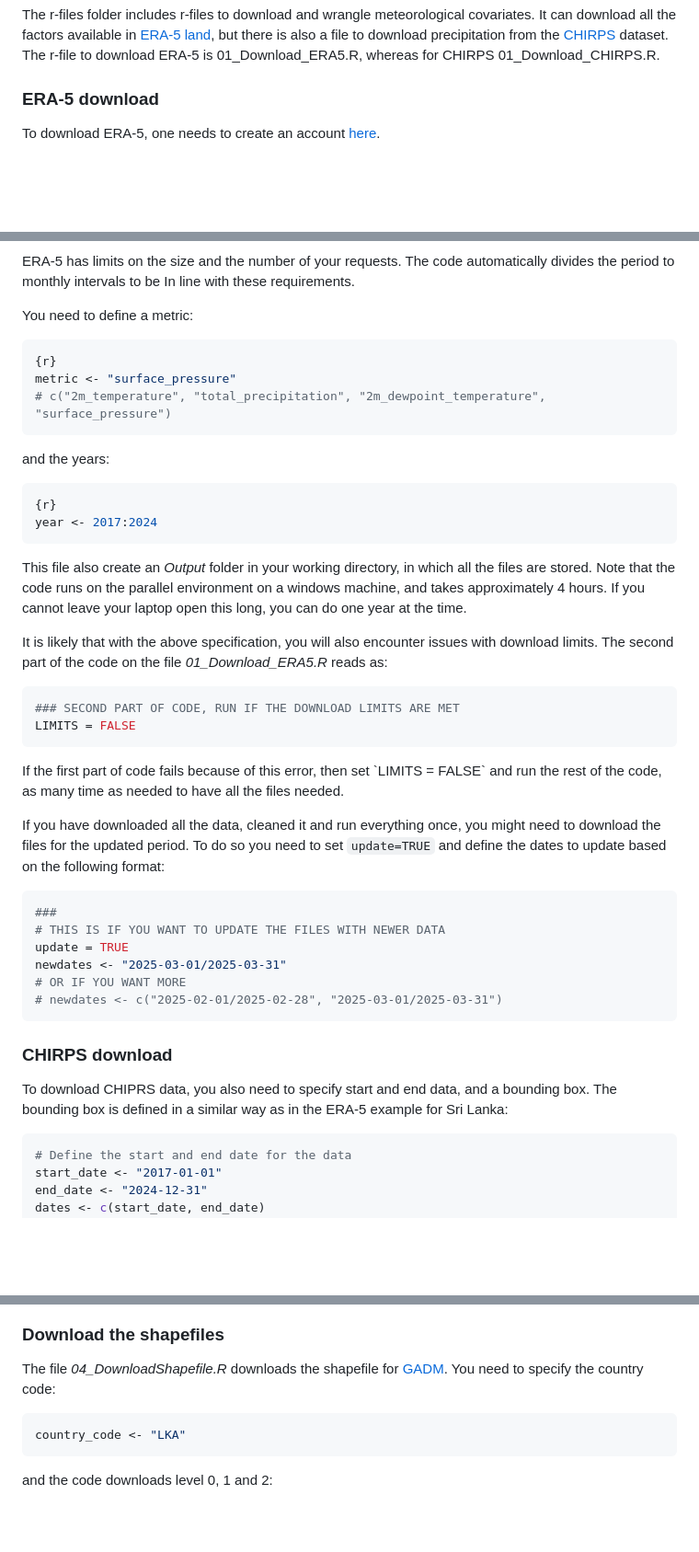
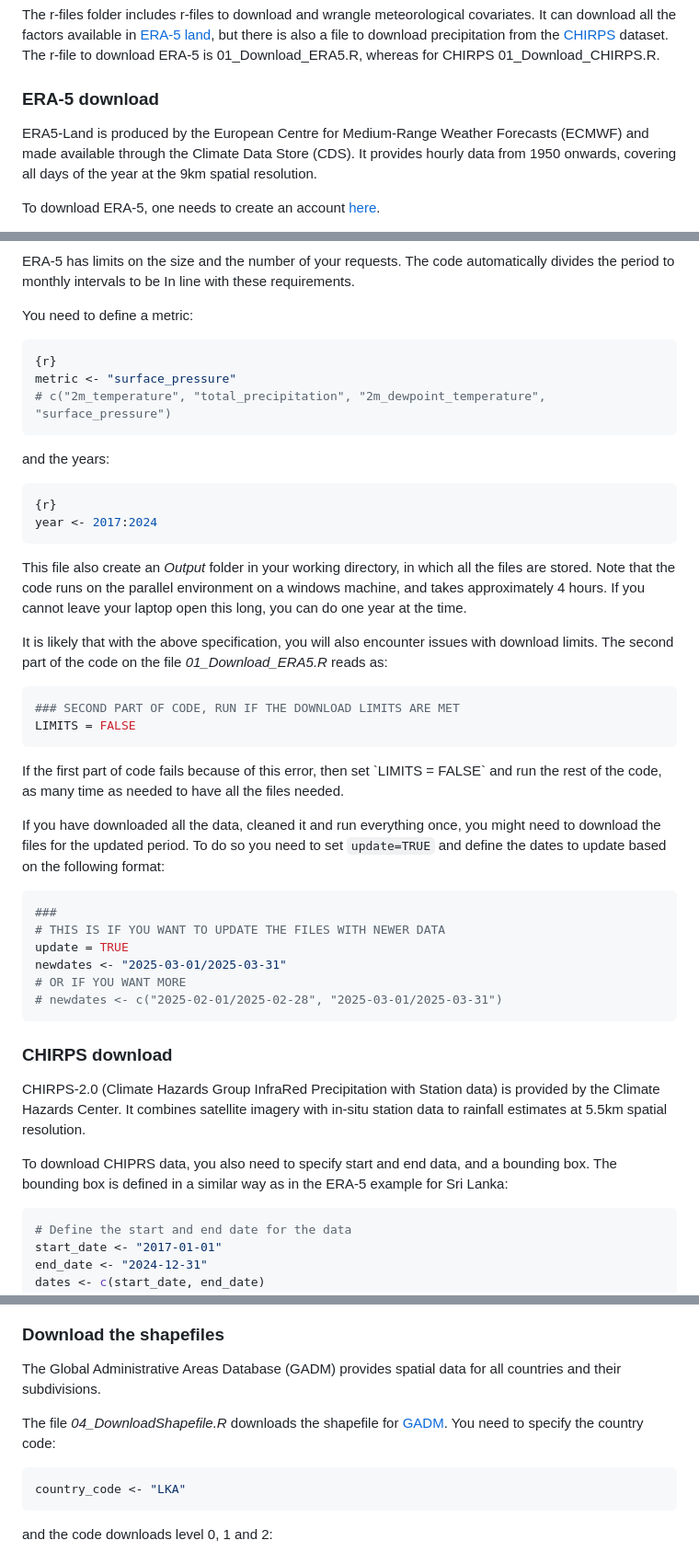
Before and after one commit to gkonstantinoudis/climate-pipelines, a Markdown page: README.md, 3 parts joined by grey strips. Shown: that part at 92% size. Rendered like a GitHub page; blank space fills up the shorter version.

````diff
--- a/README.md
+++ b/README.md
@@ -13,6 +13,8 @@ setwd(wd)
 The r-files folder includes r-files to download and wrangle meteorological covariates. It can download all the factors available in [ERA-5 land](https://cds.climate.copernicus.eu/datasets/reanalysis-era5-land?tab=download), but there is also a file to download precipitation from the [CHIRPS](https://www.chc.ucsb.edu/data/chirps) dataset. The r-file to download ERA-5 is 01_Download_ERA5.R, whereas for CHIRPS 01_Download_CHIRPS.R.
 
 ### ERA-5 download
+
+ERA5-Land is produced by the European Centre for Medium-Range Weather Forecasts (ECMWF) and made available through the Climate Data Store (CDS). It provides hourly data from 1950 onwards, covering all days of the year at the 9km spatial resolution.
 
 To download ERA-5, one needs to create an account [here](https://cds.climate.copernicus.eu/).
 
@@ -34,7 +36,7 @@ ERA-5 has limits on the size and the number of your requests. The code automatic
 
 You need to define a metric:
 
-``` R
+``` r
 {r}
 metric <- "surface_pressure"
 # c("2m_temperature", "total_precipitation", "2m_dewpoint_temperature", "surface_pressure")
@@ -42,7 +44,7 @@ metric <- "surface_pressure"
 
 and the years:
 
-``` R
+``` r
 {r}
 year <- 2017:2024
 ```
@@ -51,7 +53,7 @@ This file also create an *Output* folder in your working directory, in which all
 
 It is likely that with the above specification, you will also encounter issues with download limits. The second part of the code on the file *01_Download_ERA5.R* reads as:
 
-``` R
+``` r
 ### SECOND PART OF CODE, RUN IF THE DOWNLOAD LIMITS ARE MET
 LIMITS = FALSE
 ```
@@ -60,7 +62,7 @@ If the first part of code fails because of this error, then set \`LIMITS = FALSE
 
 If you have downloaded all the data, cleaned it and run everything once, you might need to download the files for the updated period. To do so you need to set `update=TRUE` and define the dates to update based on the following format:
 
-``` R
+``` r
 ###
 # THIS IS IF YOU WANT TO UPDATE THE FILES WITH NEWER DATA
 update = TRUE
@@ -71,9 +73,11 @@ newdates <- "2025-03-01/2025-03-31"
 
 ### CHIRPS download
 
+CHIRPS-2.0 (Climate Hazards Group InfraRed Precipitation with Station data) is provided by the Climate Hazards Center. It combines satellite imagery with in-situ station data to rainfall estimates at 5.5km spatial resolution.
+
 To download CHIPRS data, you also need to specify start and end data, and a bounding box. The bounding box is defined in a similar way as in the ERA-5 example for Sri Lanka:
 
-``` R
+``` r
 # Define the start and end date for the data
 start_date <- "2017-01-01"
 end_date <- "2024-12-31"
@@ -216,9 +213,11 @@ I aggregated the population to a grid compatible with the meteorological covaria
 
 ### Download the shapefiles
 
+The Global Administrative Areas Database (GADM) provides spatial data for all countries and their subdivisions.
+
 The file *04_DownloadShapefile.R* downloads the shapefile for [GADM](https://gadm.org/). You need to specify the country code:
 
-``` R
+``` r
 country_code <- "LKA"
 ```
 
````
Also changed, not shown: other parts of README.md (+16 -32 lines).
